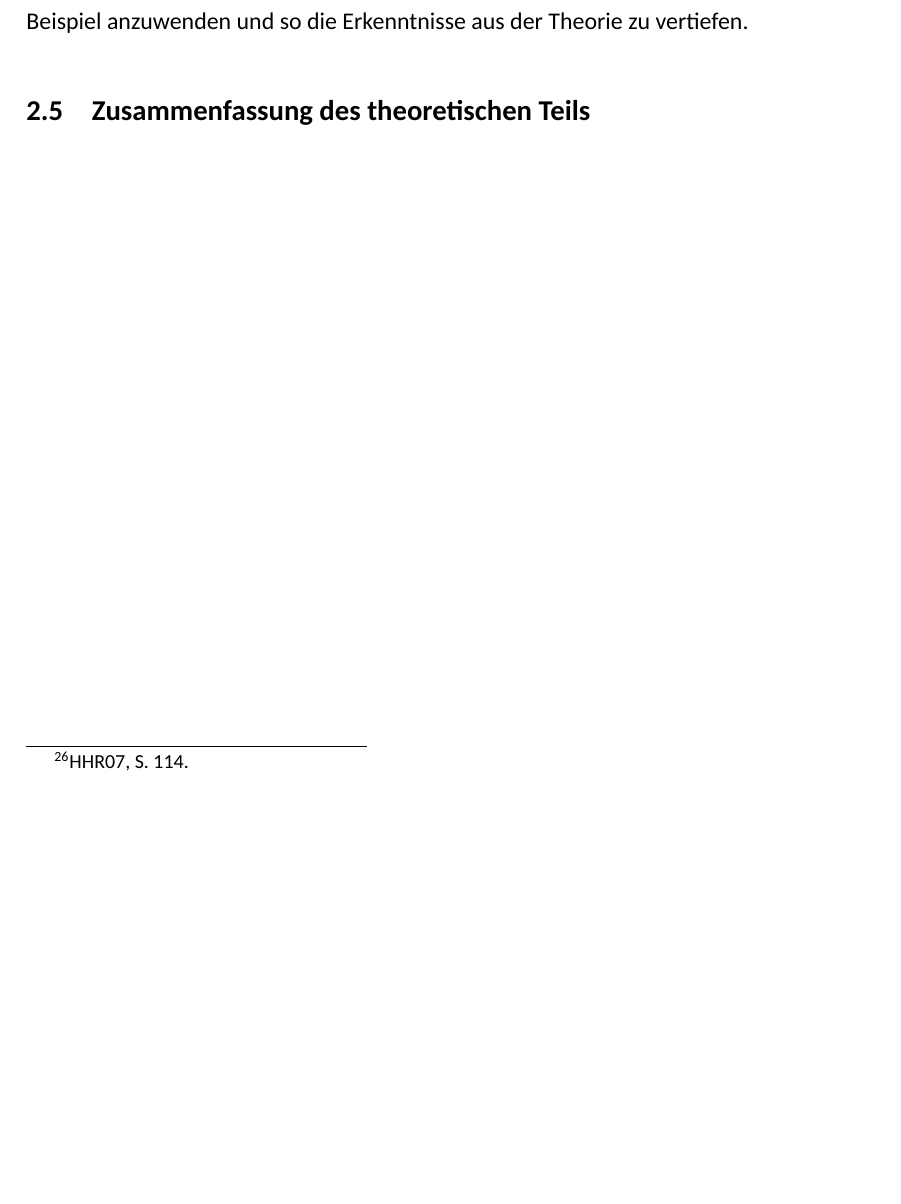
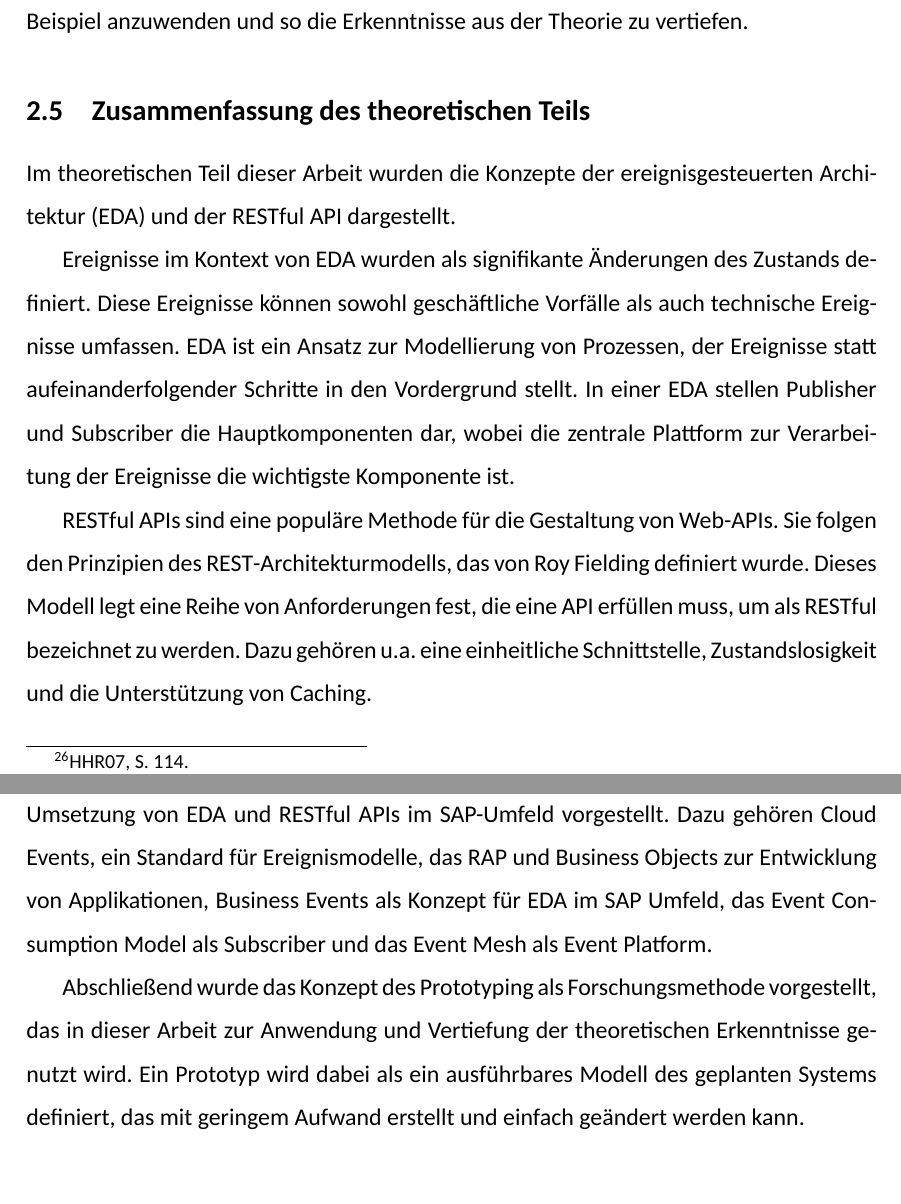
Before and after one commit to jonaRumberg/dhbw-ka-jona-rumberg-PA1, a LaTeX document (Praxisarbeit_Master.tex, which reads text/chapter2.tex): part of page 23 of 28 before the commit and two parts of pages 23 and 24 of 29 after it, the two joined at a grey line, cut so that both start at the same text, the shorter picture padded with empty space. The pictures show the PDF file Praxisarbeit_Master.pdf that the author committed with the source.

Commit message:
zusammenfassung

```diff
--- a/text/chapter2.tex
+++ b/text/chapter2.tex
@@ -97,3 +97,12 @@ Die Event Platform im  SAP Umfeld setzt sich aus mehreren Teilen zusammen. Der K
 In ihrem Buch "Wirtschaftsinformatik - Einführung und Grundlegung" definieren Heinrich u.A. einen Prototypen wie folgt: "Ein Prototyp ist ein mit geringem Aufwand hergestelltes und einfach zu änderndes, ausführbares Modell des geplanten, im Entwicklungsprozess befindlichen Systems, das erprobt und beurteilt werden kann"\footcite[S. 114]{heinrich2007wirtschaftsinformatik}
 Als Methode zum Erkenntnisgewinn kann die Erstellung eines Prototypes also insofern eingesetzt werden, als das durch den explorativen Prozess des Erstellens des Prototypes sowohl über den Gegenstand des Prototypes, als auch über die Methode des Erstellens Erkenntnisse gewonnen werden können.\footcite[S. 119]{heinrich2007wirtschaftsinformatik} In dieser Arbeit soll die Erstellung es solchen Prototyps dazu verwendet werden die bis jetzt theoretisch erarbeiteten Konzepte in einem praktischen Beispiel anzuwenden und so die Erkenntnisse aus der Theorie zu vertiefen.
 \subsection{Zusammenfassung des theoretischen Teils}
+Im theoretischen Teil dieser Arbeit wurden die Konzepte der ereignisgesteuerten Architektur (\ac{EDA}) und der RESTful \ac{API} dargestellt.
+
+Ereignisse im Kontext von \ac{EDA} wurden als signifikante Änderungen des Zustands definiert. Diese Ereignisse können sowohl geschäftliche Vorfälle als auch technische Ereignisse umfassen. \ac{EDA} ist ein Ansatz zur Modellierung von Prozessen, der Ereignisse statt aufeinanderfolgender Schritte in den Vordergrund stellt. In einer \ac{EDA} stellen Publisher und Subscriber die Hauptkomponenten dar, wobei die zentrale Plattform zur Verarbeitung der Ereignisse die wichtigste Komponente ist.
+
+RESTful \ac{API}s sind eine populäre Methode für die Gestaltung von Web-\ac{API}s. Sie folgen den Prinzipien des \ac{REST}-Architekturmodells, das von Roy Fielding definiert wurde. Dieses Modell legt eine Reihe von Anforderungen fest, die eine \ac{API} erfüllen muss, um als RESTful bezeichnet zu werden. Dazu gehören u.a. eine einheitliche Schnittstelle, Zustandslosigkeit und die Unterstützung von Caching.
+
+Im technischen Teil der Arbeit wurden verschiedene Technologien und Methoden zur Umsetzung von \ac{EDA} und RESTful \ac{API}s im SAP-Umfeld vorgestellt. Dazu gehören Cloud Events, ein Standard für Ereignismodelle, das \ac{RAP} und Business Objects zur Entwicklung von Applikationen, Business Events als Konzept für \ac{EDA} im SAP Umfeld, das Event Consumption Model als Subscriber und das Event Mesh als Event Platform.
+
+Abschließend wurde das Konzept des Prototyping als Forschungsmethode vorgestellt, das in dieser Arbeit zur Anwendung und Vertiefung der theoretischen Erkenntnisse genutzt wird. Ein Prototyp wird dabei als ein ausführbares Modell des geplanten Systems definiert, das mit geringem Aufwand erstellt und einfach geändert werden kann.
```
Also changed, not shown: Praxisarbeit_Master.pdf, 6 other files.
